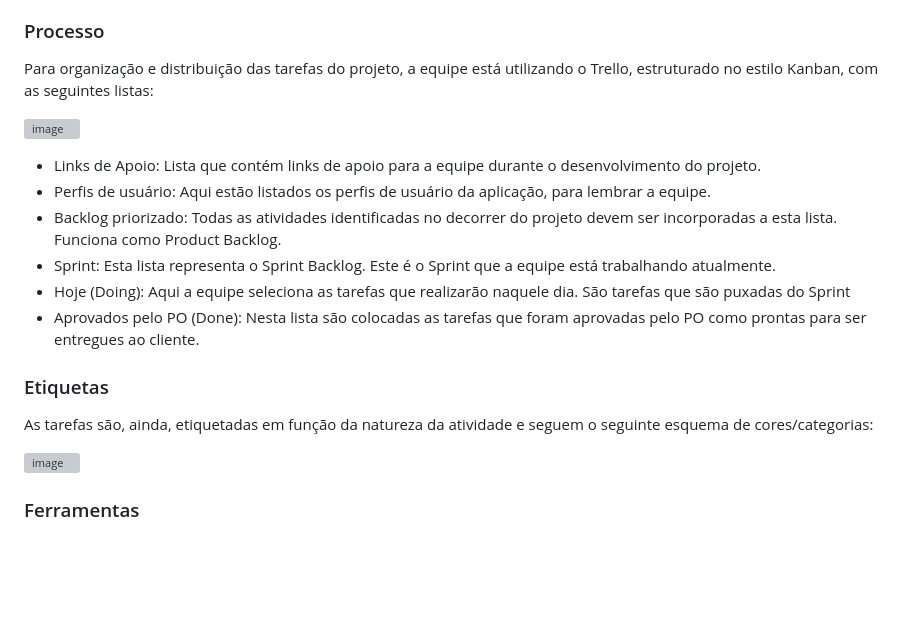
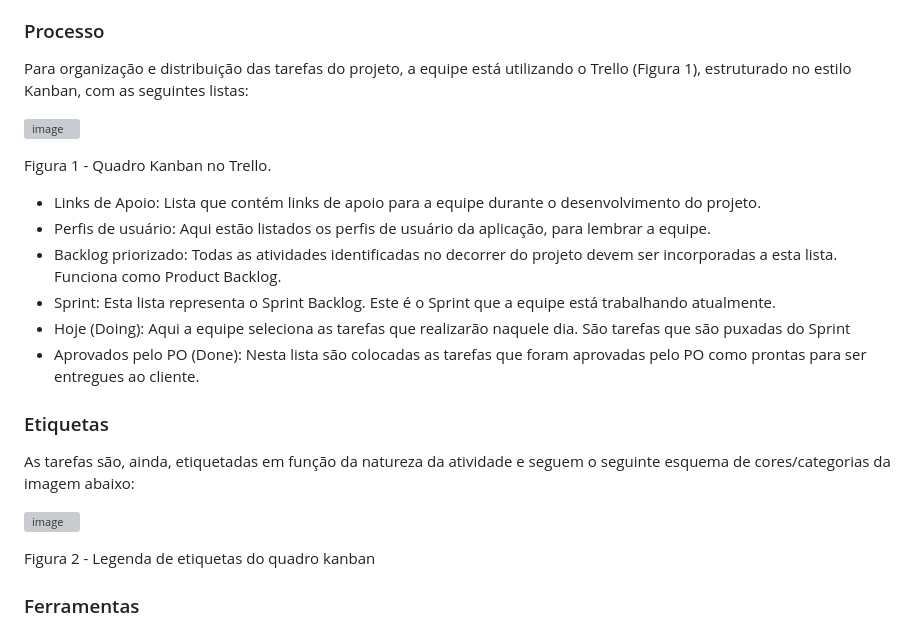
Before and after one commit to ICEI-PUC-Minas-PMV-ADS/pmv-ads-2023-2-e1-proj-web-t12-estoque-no-bolso, a Markdown page: documentos/03-Metodologia.md, the part around the change. Drawn GitHub-style; blank space fills up the shorter version; grey boxes are pictures that could not be loaded.

Commit message:
Update 03-Metodologia.md
atualizei o número das figuras.

```diff
--- a/documentos/03-Metodologia.md
+++ b/documentos/03-Metodologia.md
@@ -16,9 +16,11 @@ Desse modo, a equipe se dispõe da sequinte forma:
 
 ### Processo
 
-Para organização e distribuição das tarefas do projeto, a equipe está utilizando o Trello, estruturado no estilo Kanban, com as seguintes listas:
+Para organização e distribuição das tarefas do projeto, a equipe está utilizando o Trello (Figura 1), estruturado no estilo Kanban, com as seguintes listas:
 
 ![image](https://github.com/ICEI-PUC-Minas-PMV-ADS/pmv-ads-2023-2-e1-proj-web-t12-estoque-no-bolso/assets/58199879/3c491c3f-d4f3-4892-a9ff-f128500472cf)
+
+Figura 1 - Quadro Kanban no Trello.
 
 - Links de Apoio: Lista que contém links de apoio para a equipe durante o desenvolvimento do projeto.
 - Perfis de usuário: Aqui estão listados os perfis de usuário da aplicação, para lembrar a equipe.
@@ -29,10 +31,11 @@ Para organização e distribuição das tarefas do projeto, a equipe está utili
 
 ### Etiquetas
 
-<p>As tarefas são, ainda, etiquetadas em função da natureza da atividade e seguem o seguinte esquema de cores/categorias:</p>
+<p>As tarefas são, ainda, etiquetadas em função da natureza da atividade e seguem o seguinte esquema de cores/categorias da imagem abaixo:</p>
 
 ![image](https://github.com/ICEI-PUC-Minas-PMV-ADS/pmv-ads-2023-2-e1-proj-web-t12-estoque-no-bolso/assets/58199879/3f5adaee-1374-48b6-a9cf-f6ebeb8e350c)
 
+Figura 2 - Legenda de etiquetas do quadro kanban
 
 ### Ferramentas
 
```
